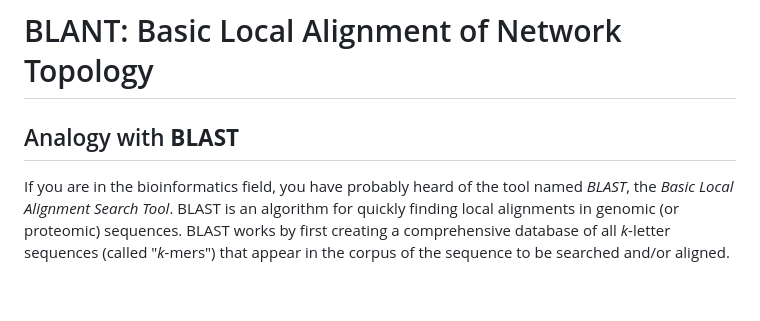
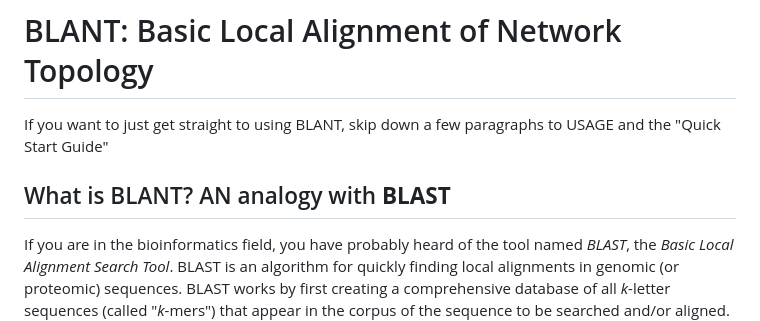
Before and after one commit to waynebhayes/BLANT, a Markdown page: README.md, the part around the change. Rendered like a GitHub page; blank space fills up the shorter version.

```diff
--- a/README.md
+++ b/README.md
@@ -1,5 +1,6 @@
 # BLANT: Basic Local Alignment of Network Topology
-## Analogy with **BLAST**
+If you want to just get straight to using BLANT, skip down a few paragraphs to USAGE and the "Quick Start Guide"
+## What is BLANT? AN analogy with **BLAST**
 If you are in the bioinformatics field, you have probably heard of the tool named *BLAST*, the *Basic Local Alignment Search Tool*. BLAST is an algorithm for quickly finding local alignments in genomic (or proteomic) sequences. BLAST works by first creating a comprehensive database of all *k*-letter sequences (called "*k*-mers") that appear in the corpus of the sequence to be searched and/or aligned. Such *k*-mers can be used to "seed" a local alignment between two distant regions of sequence. Below we show a hypothetical alignment between two distant regions of sequence, both of which contain the **boldfaced** *k*-mer "**GAGACCGT**":
 
   ACTAGAT*C*CAC*C*TCTAGGCAGGTA **GAGACCGT** GTTCTTCA*G*AGGTGA*A*GGAGACGCACAAACGGGCCC
```
